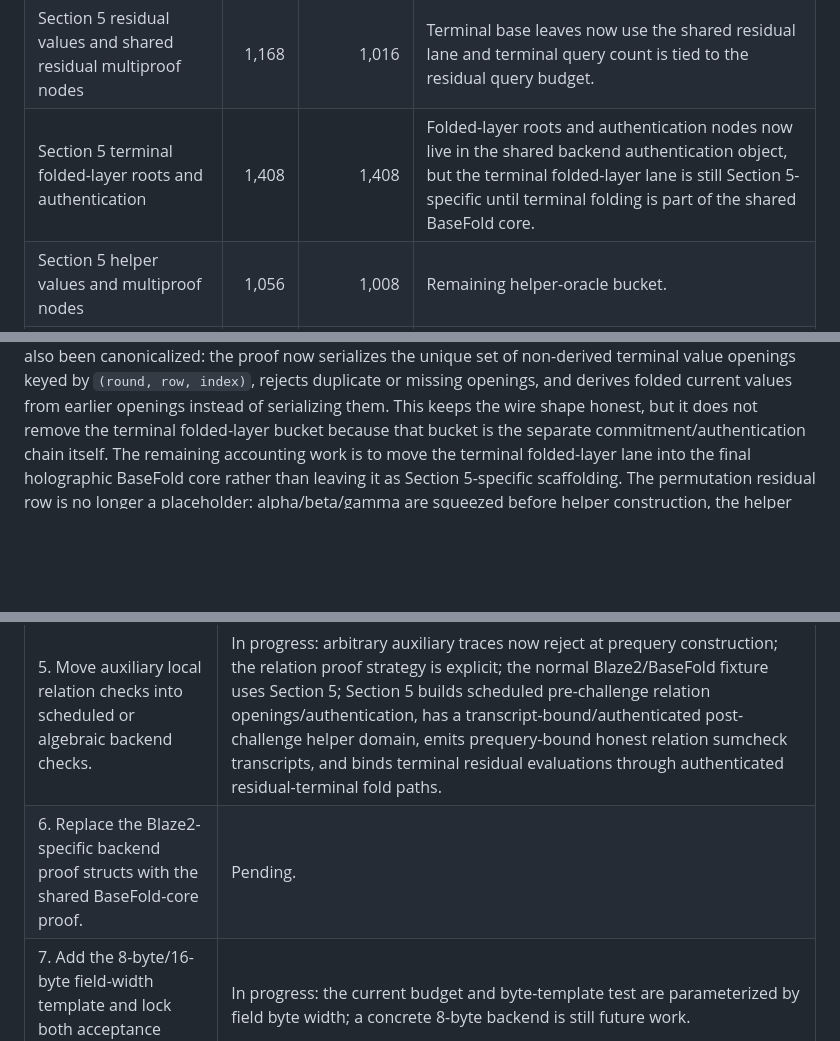
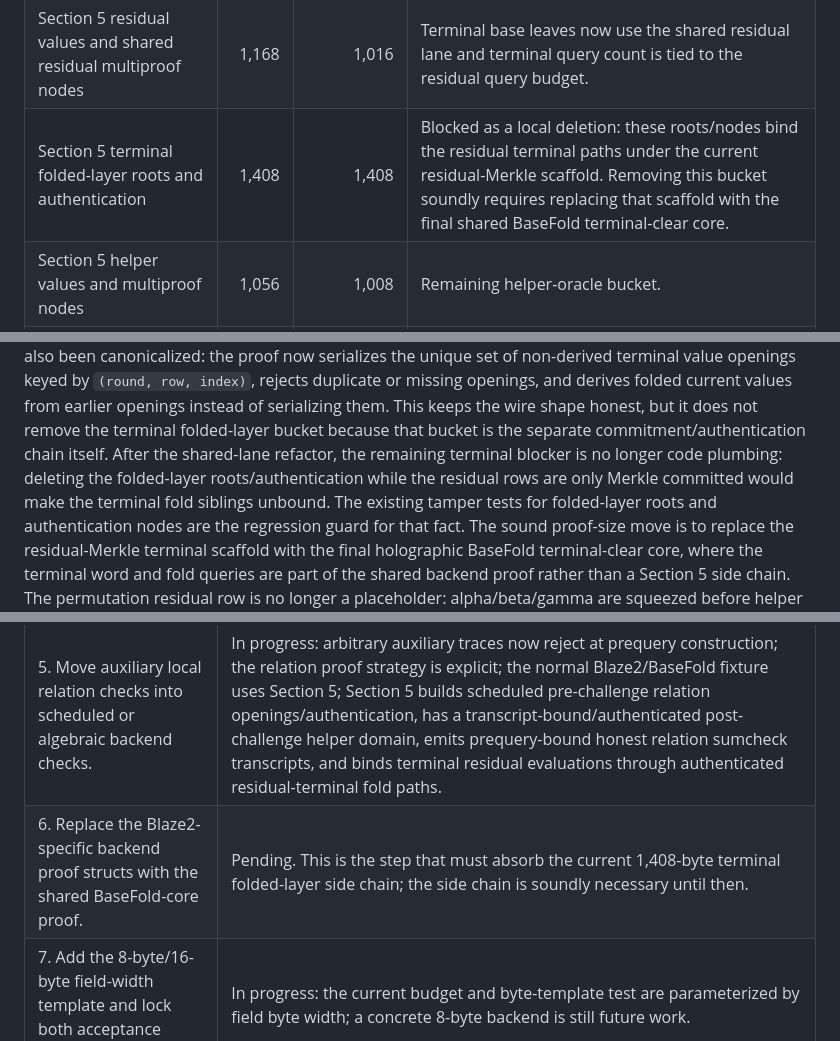
Before and after one commit to ladnir/cfri, a Markdown page: docs/blaze2_required_proof_size_plan.md, 3 parts joined by grey strips. Rendered like a GitHub page; blank space fills up the shorter version.

Commit message:
Document terminal folded layer blocker

```diff
--- a/docs/blaze2_required_proof_size_plan.md
+++ b/docs/blaze2_required_proof_size_plan.md
@@ -33,7 +33,7 @@ terminal folded-layer commitments/authentication across the three residual rows:
 | Backend compiler-parity fold values and multiproof nodes | 720 | 680 | Uses one shared multiproof per compiler commitment layer. |
 | Backend auxiliary relation values and multiproof nodes | 1,200 | 712 | Only sampled Section 5 relation-auxiliary leaves remain in this bucket. |
 | Section 5 residual values and shared residual multiproof nodes | 1,168 | 1,016 | Terminal base leaves now use the shared residual lane and terminal query count is tied to the residual query budget. |
-| Section 5 terminal folded-layer roots and authentication | 1,408 | 1,408 | Folded-layer roots and authentication nodes now live in the shared backend authentication object, but the terminal folded-layer lane is still Section 5-specific until terminal folding is part of the shared BaseFold core. |
+| Section 5 terminal folded-layer roots and authentication | 1,408 | 1,408 | Blocked as a local deletion: these roots/nodes bind the residual terminal paths under the current residual-Merkle scaffold. Removing this bucket soundly requires replacing that scaffold with the final shared BaseFold terminal-clear core. |
 | Section 5 helper values and multiproof nodes | 1,056 | 1,008 | Remaining helper-oracle bucket. |
 | Total | 6,928 | 5,976 | Current pinned honest Section 5 implementation total. |
 
@@ -211,8 +211,13 @@ canonicalized: the proof now serializes the unique set of non-derived terminal v
 by `(round, row, index)`, rejects duplicate or missing openings, and derives folded current values
 from earlier openings instead of serializing them. This keeps the wire shape honest, but it does not
 remove the terminal folded-layer bucket because that bucket is the separate commitment/authentication
-chain itself. The remaining accounting work is to move the terminal folded-layer lane into the final
-holographic BaseFold core rather than leaving it as Section 5-specific scaffolding. The permutation
+chain itself. After the shared-lane refactor, the remaining terminal blocker is no longer code
+plumbing: deleting the folded-layer roots/authentication while the residual rows are only Merkle
+committed would make the terminal fold siblings unbound. The existing tamper tests for folded-layer
+roots and authentication nodes are the regression guard for that fact. The sound proof-size move is
+to replace the residual-Merkle terminal scaffold with the final holographic BaseFold terminal-clear
+core, where the terminal word and fold queries are part of the shared backend proof rather than a
+Section 5 side chain. The permutation
 residual row is no longer a placeholder:
 alpha/beta/gamma are squeezed before helper construction, the helper product-tree witnesses are
 committed after alpha/beta, and the residual commitment now contains a gamma-batched product-tree
@@ -393,7 +398,7 @@ Acceptance:
 | 3. Build the shared backend query-set collector. | Complete. |
 | 4. Generate per-layer multiproofs from the collector. | Complete. |
 | 5. Move auxiliary local relation checks into scheduled or algebraic backend checks. | In progress: arbitrary auxiliary traces now reject at prequery construction; the relation proof strategy is explicit; the normal Blaze2/BaseFold fixture uses Section 5; Section 5 builds scheduled pre-challenge relation openings/authentication, has a transcript-bound/authenticated post-challenge helper domain, emits prequery-bound honest relation sumcheck transcripts, and binds terminal residual evaluations through authenticated residual-terminal fold paths. |
-| 6. Replace the Blaze2-specific backend proof structs with the shared BaseFold-core proof. | Pending. |
+| 6. Replace the Blaze2-specific backend proof structs with the shared BaseFold-core proof. | Pending. This is the step that must absorb the current 1,408-byte terminal folded-layer side chain; the side chain is soundly necessary until then. |
 | 7. Add the 8-byte/16-byte field-width template and lock both acceptance numbers. | In progress: the current budget and byte-template test are parameterized by field byte width; a concrete 8-byte backend is still future work. |
 
 This order keeps the current hard structural wins intact while making each remaining byte movement
```
